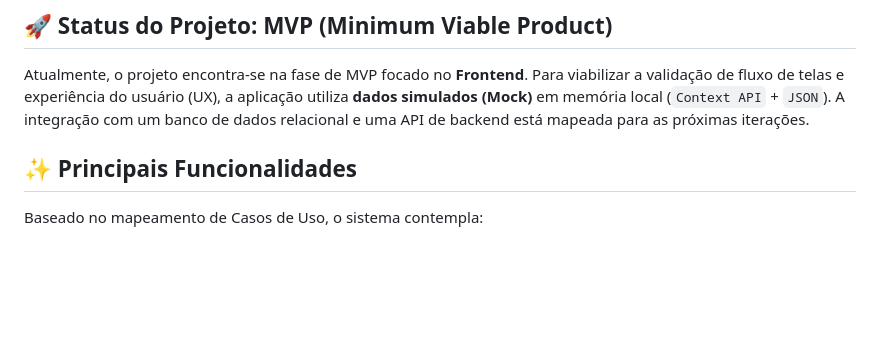
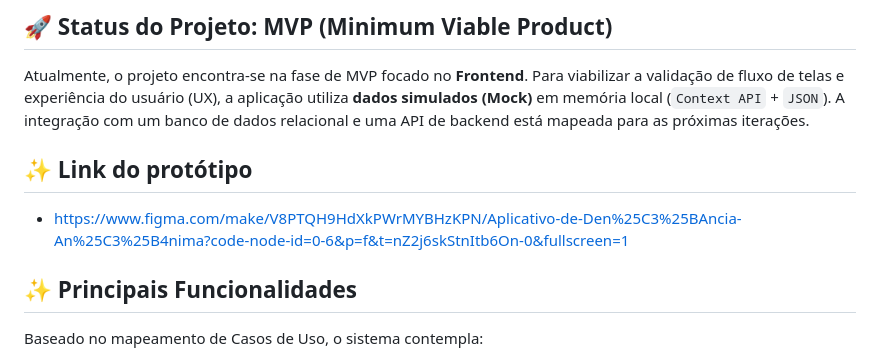
Before and after one commit to gilhh45/app-denuncias, a Markdown page: README.md, the part around the change. Rendered like a GitHub page; blank space fills up the shorter version.

```diff
--- a/README.md
+++ b/README.md
@@ -7,6 +7,13 @@ Este projeto visa criar uma ponte eficiente entre o cidadão e os órgãos de mo
 ## 🚀 Status do Projeto: MVP (Minimum Viable Product)
 Atualmente, o projeto encontra-se na fase de MVP focado no **Frontend**.
 Para viabilizar a validação de fluxo de telas e experiência do usuário (UX), a aplicação utiliza **dados simulados (Mock)** em memória local (`Context API` + `JSON`). A integração com um banco de dados relacional e uma API de backend está mapeada para as próximas iterações.
+
+## ✨ Link do protótipo
+
+* https://www.figma.com/make/V8PTQH9HdXkPWrMYBHzKPN/Aplicativo-de-Den%25C3%25BAncia-An%25C3%25B4nima?code-node-id=0-6&p=f&t=nZ2j6skStnItb6On-0&fullscreen=1
+
+
+
 
 ## ✨ Principais Funcionalidades
 
```
